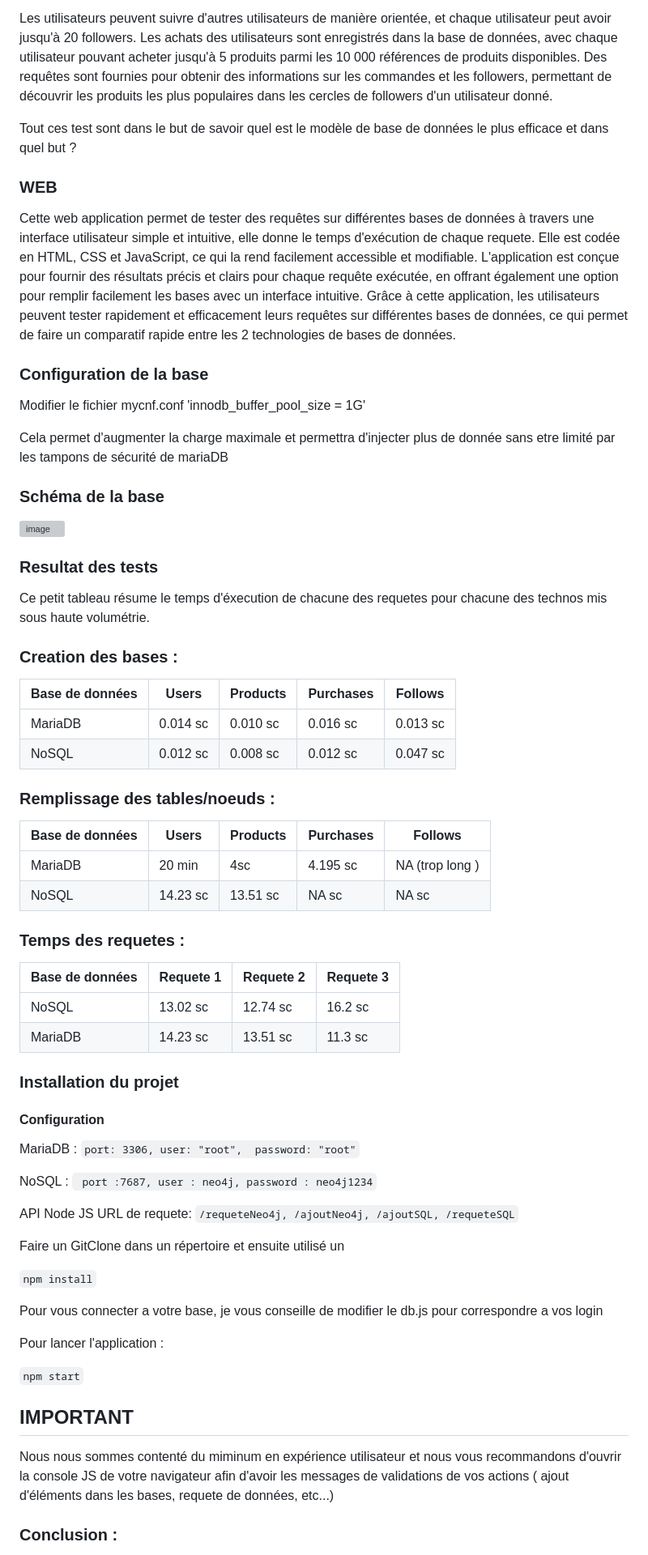
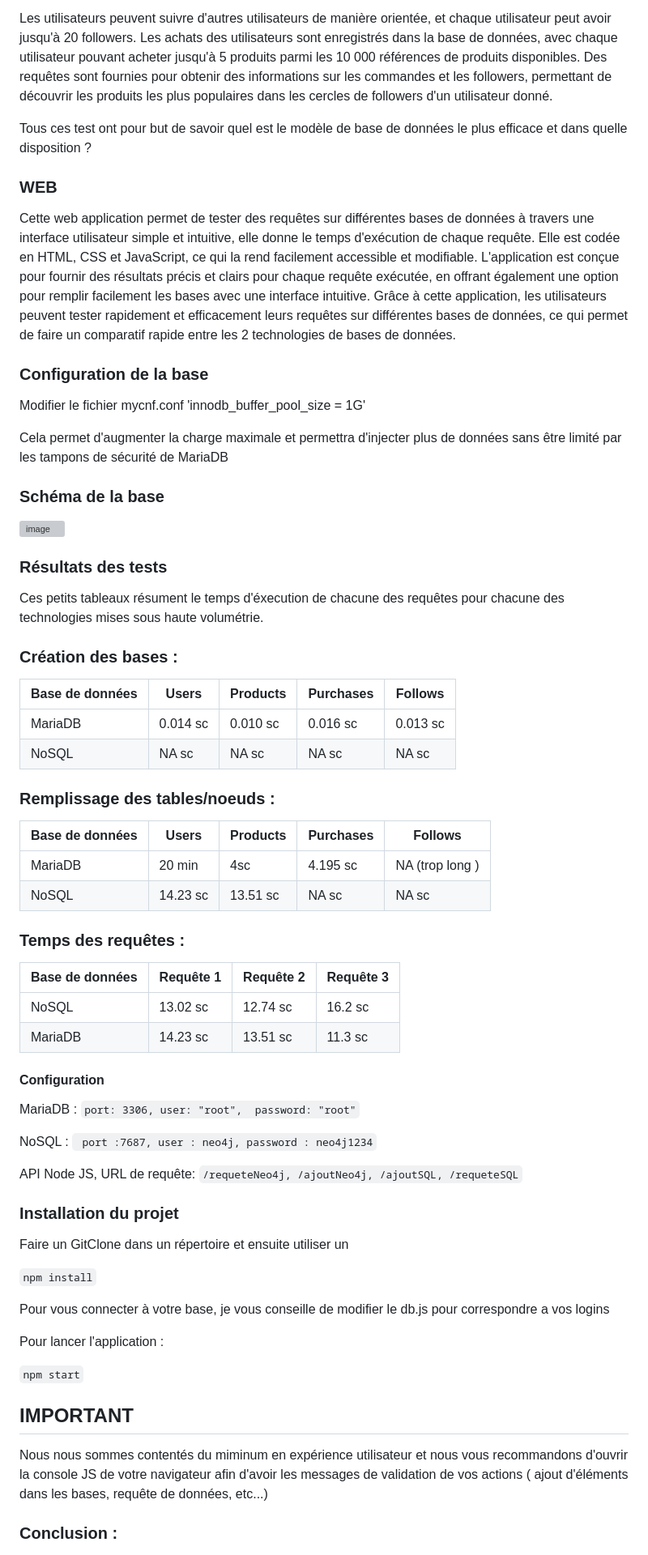
Before and after one commit to arnoultg/NoSQL, a Markdown page: README.md, the part around one of its changes. Shown at 81% size. Drawn GitHub-style; grey boxes are pictures that could not be loaded.

```diff
--- a/README.md
+++ b/README.md
@@ -5,11 +5,11 @@ Le projet vise à simuler une application de réseau social permettant aux utili
 
 Les utilisateurs peuvent suivre d'autres utilisateurs de manière orientée, et chaque utilisateur peut avoir jusqu'à 20 followers. Les achats des utilisateurs sont enregistrés dans la base de données, avec chaque utilisateur pouvant acheter jusqu'à 5 produits parmi les 10 000 références de produits disponibles. Des requêtes sont fournies pour obtenir des informations sur les commandes et les followers, permettant de découvrir les produits les plus populaires dans les cercles de followers d'un utilisateur donné.
 
-Tout ces test sont dans le but de savoir quel est le modèle de base de données le plus efficace et dans quel but ?
+Tous ces test ont pour but de savoir quel est le modèle de base de données le plus efficace et dans quelle disposition ?
 
 ### WEB
 
-Cette web application permet de tester des requêtes sur différentes bases de données à travers une interface utilisateur simple et intuitive, elle donne le temps d'exécution de chaque requete. Elle est codée en HTML, CSS et JavaScript, ce qui la rend facilement accessible et modifiable. L'application est conçue pour fournir des résultats précis et clairs pour chaque requête exécutée, en offrant également une option pour remplir facilement les bases avec un interface intuitive. Grâce à cette application, les utilisateurs peuvent tester rapidement et efficacement leurs requêtes sur différentes bases de données, ce qui permet de faire un comparatif rapide entre les 2 technologies de bases de données.
+Cette web application permet de tester des requêtes sur différentes bases de données à travers une interface utilisateur simple et intuitive, elle donne le temps d'exécution de chaque requête. Elle est codée en HTML, CSS et JavaScript, ce qui la rend facilement accessible et modifiable. L'application est conçue pour fournir des résultats précis et clairs pour chaque requête exécutée, en offrant également une option pour remplir facilement les bases avec une interface intuitive. Grâce à cette application, les utilisateurs peuvent tester rapidement et efficacement leurs requêtes sur différentes bases de données, ce qui permet de faire un comparatif rapide entre les 2 technologies de bases de données.
 
 
 
@@ -18,20 +18,21 @@ Cette web application permet de tester des requêtes sur différentes bases de d
 Modifier le fichier mycnf.conf
 'innodb_buffer_pool_size = 1G'
 
-Cela permet d'augmenter la charge maximale et permettra d'injecter plus de donnée sans etre limité par les tampons de sécurité de mariaDB
+Cela permet d'augmenter la charge maximale et permettra d'injecter plus de données sans être limité par les tampons de sécurité de MariaDB
+
 ### Schéma de la base
 
 ![image](https://user-images.githubusercontent.com/63504817/221928222-cb8c9d3e-01ec-4441-97ce-41128769e809.png)
 
-### Resultat des tests
+### Résultats des tests
 
-Ce petit tableau résume le temps d'éxecution de chacune des requetes pour chacune des technos mis sous haute volumétrie.
+Ces petits tableaux résument le temps d'éxecution de chacune des requêtes pour chacune des technologies mises sous haute volumétrie.
 
-### Creation des bases :
+### Création des bases :
 | Base de données | Users | Products | Purchases  | Follows
 |----------------|-----------|-----------|-----------|-----------|
 | MariaDB    | 0.014 sc     | 0.010 sc     | 0.016 sc     | 0.013 sc     |
-| NoSQL      | 0.012 sc     | 0.008 sc     | 0.012 sc     | 0.047 sc     |
+| NoSQL      | NA sc     | NA sc     | NA sc     | NA sc     |
 
 
 ### Remplissage des tables/noeuds :
@@ -41,13 +42,11 @@ Ce petit tableau résume le temps d'éxecution de chacune des requetes pour chac
 | NoSQL           | 14.23 sc  | 13.51 sc  | NA sc   | NA sc     |
 
 
-### Temps des requetes :
-| Base de données | Requete 1 | Requete 2 | Requete 3 |
+### Temps des requêtes :
+| Base de données | Requête 1 | Requête 2 | Requête 3 |
 |----------------|-----------|-----------|-----------|
 | NoSQL          | 13.02 sc     | 12.74 sc     | 16.2 sc     |
 | MariaDB        | 14.23 sc     | 13.51 sc     | 11.3 sc     |
-
-### Installation du projet
 
 #### Configuration
 
@@ -61,17 +60,19 @@ NoSQL :
   user : neo4j,
   password : neo4j1234`
 
-API Node JS URL de requete:
+API Node JS, URL de requête:
   `/requeteNeo4j,
   /ajoutNeo4j,
   /ajoutSQL,
   /requeteSQL`
 
-Faire un GitClone dans un répertoire et ensuite utilisé un
+### Installation du projet
+
+Faire un GitClone dans un répertoire et ensuite utiliser un
 
 `npm install`
 
-Pour vous connecter a votre base, je vous conseille de modifier le db.js pour correspondre a vos login
+Pour vous connecter à votre base, je vous conseille de modifier le db.js pour correspondre a vos logins
 
 Pour lancer l'application :
 
@@ -79,7 +80,7 @@ Pour lancer l'application :
 
 
 ## IMPORTANT
-Nous nous sommes contenté du miminum en expérience utilisateur et nous vous recommandons d'ouvrir la console JS de votre navigateur afin d'avoir les messages de validations de vos actions ( ajout d'éléments dans les bases, requete de données, etc...)
+Nous nous sommes contentés du miminum en expérience utilisateur et nous vous recommandons d'ouvrir la console JS de votre navigateur afin d'avoir les messages de validation de vos actions ( ajout d'éléments dans les bases, requête de données, etc...)
 
 ### Conclusion :
 
```
Also changed, not shown: other parts of README.md (+4 -4 lines).
